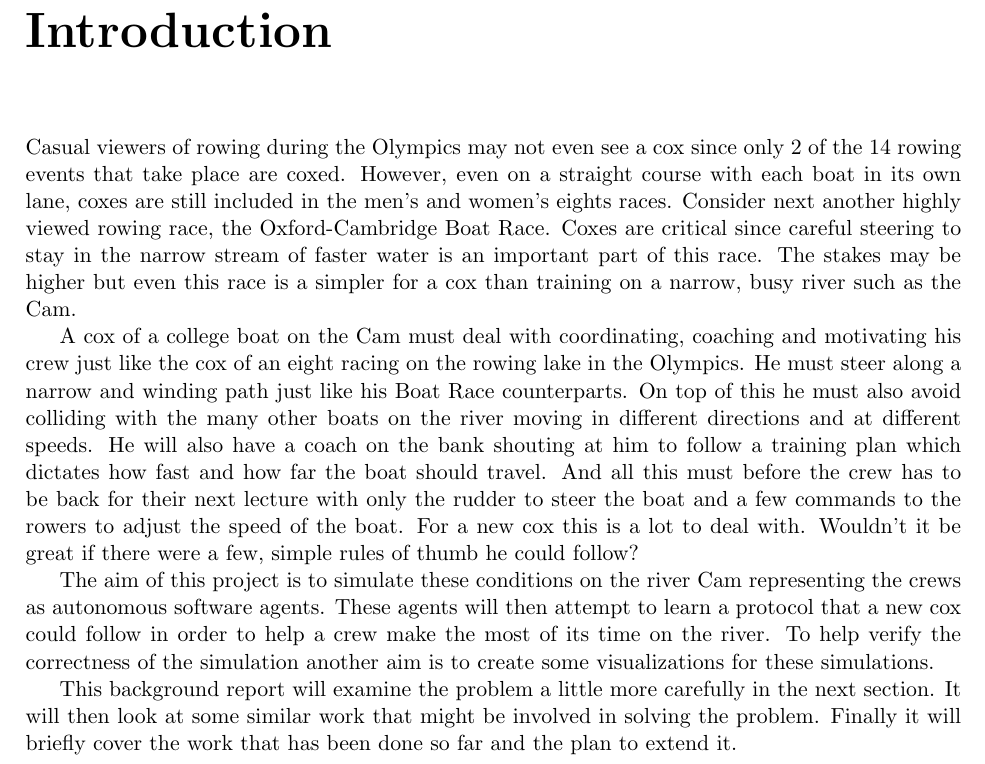
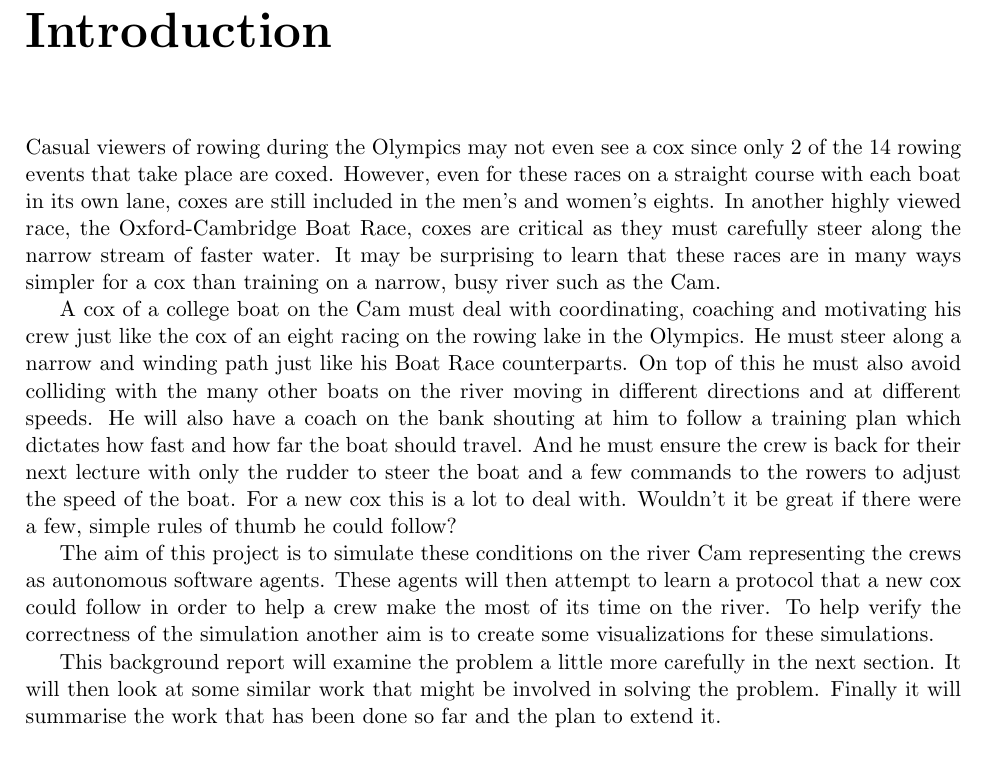
Before and after one commit to henryaddison/msc-background-report, a LaTeX thesis (report.tex, which reads intro.tex): part of page 3 of 13, cut so that both start at the same text. Compiled offline with pdfLaTeX.

Commit message:
fixed types for intro

```diff
--- a/intro.tex
+++ b/intro.tex
@@ -2,18 +2,25 @@
 Casual viewers of rowing during the Olympics may not even see a cox
 since only 2 of the 14 rowing events that take place are
 coxed.
-However, even on a straight course with each boat in its own lane,
-coxes are still included in the men's and women's eights races.
-Consider next another highly viewed rowing race, the Oxford-Cambridge Boat Race. Coxes are critical since careful steering to stay in the narrow stream of faster water is an important part of this race. The stakes may be higher but even this race is a simpler for a cox than training on a narrow, busy river such as the Cam.
+However, even for these races on a straight course with each boat in its own lane,
+coxes are still included in the men's and women's eights.
+In another highly viewed race, the Oxford-Cambridge Boat Race, coxes
+are critical as they must carefully steer along
+the narrow stream of faster water. It may be surprising to learn that these races are in many ways simpler for a cox
+than training on a narrow, busy river such as the Cam.
 
 A cox of a college boat on the Cam must deal with coordinating,
 coaching and motivating his crew just like the cox of an eight racing
 on the rowing lake in the Olympics. He must steer along a narrow and
-winding path just like his Boat Race counterparts. On top of this he must also avoid colliding with the many other boats on the river moving in different directions and at different speeds. He will also have a coach on the bank shouting at him to follow a training plan which dictates how fast and how far the boat should travel. And all this must before the crew has to be back for their next lecture with only the rudder to steer the boat and a few commands to the rowers to adjust the speed of the boat. For a new cox this is a lot to deal with. Wouldn't it be great if there were a few, simple rules of thumb he could follow?
+winding path just like his Boat Race counterparts. On top of this he
+must also avoid colliding with the many other boats on the river
+moving in different directions and at different speeds. He will also
+have a coach on the bank shouting at him to follow a training plan
+which dictates how fast and how far the boat should travel. And he
+must ensure the crew is back for their next lecture with only the rudder to steer the boat and a few commands to the rowers to adjust the speed of the boat. For a new cox this is a lot to deal with. Wouldn't it be great if there were a few, simple rules of thumb he could follow?
 
 The aim of this project is to simulate these conditions on the river Cam representing the crews as autonomous software agents. These agents will then attempt to learn a protocol that a new cox could follow in order to help a crew make the most of its time on the river. To help verify the correctness of the simulation another aim is to create some visualizations for these simulations.
 
 This background report will examine the problem a little more
 carefully in the next section. It will then look at some similar work
-that might be involved in solving the problem. Finally it will briefly
-cover the work that has been done so far and the plan to extend it.
+that might be involved in solving the problem. Finally it will summarise the work that has been done so far and the plan to extend it.
```
